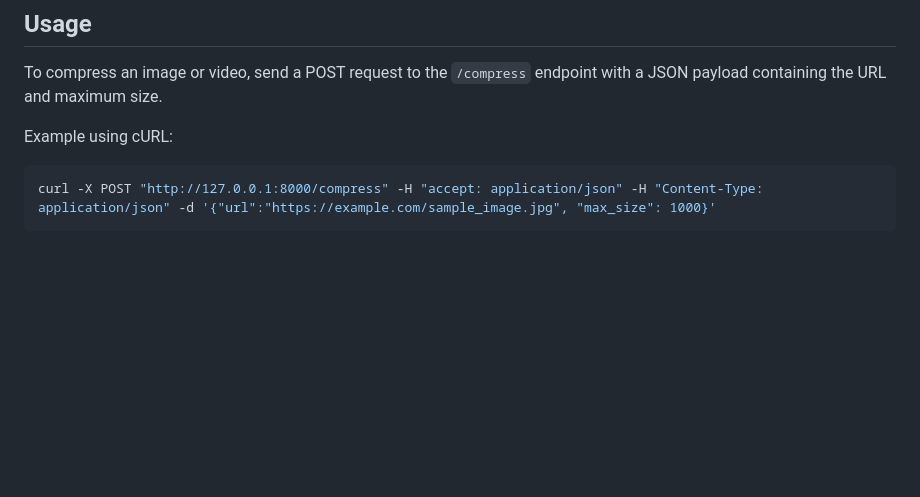
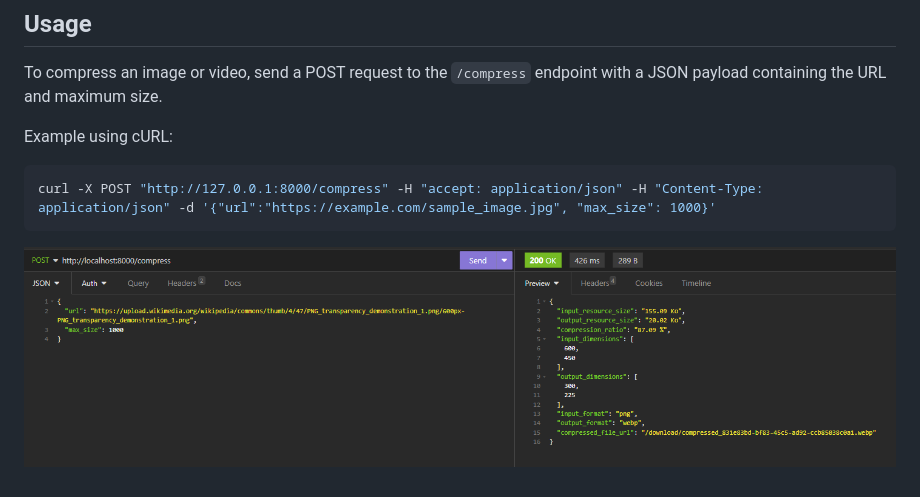
Before and after one commit to ItsNicolasDev/optimedia, a Markdown page: README.md, the part around the change. GitHub-like rendering; pictures changed too: images/request.png (added); blank space fills up the shorter version.

Commit message:
updt readme

````diff
--- a/README.md
+++ b/README.md
@@ -25,3 +25,4 @@ Example using cURL:
 ```bash
 curl -X POST "http://127.0.0.1:8000/compress" -H "accept: application/json" -H "Content-Type: application/json" -d '{"url":"https://example.com/sample_image.jpg", "max_size": 1000}'
 ```
+![Request](/images/request.png)
````
